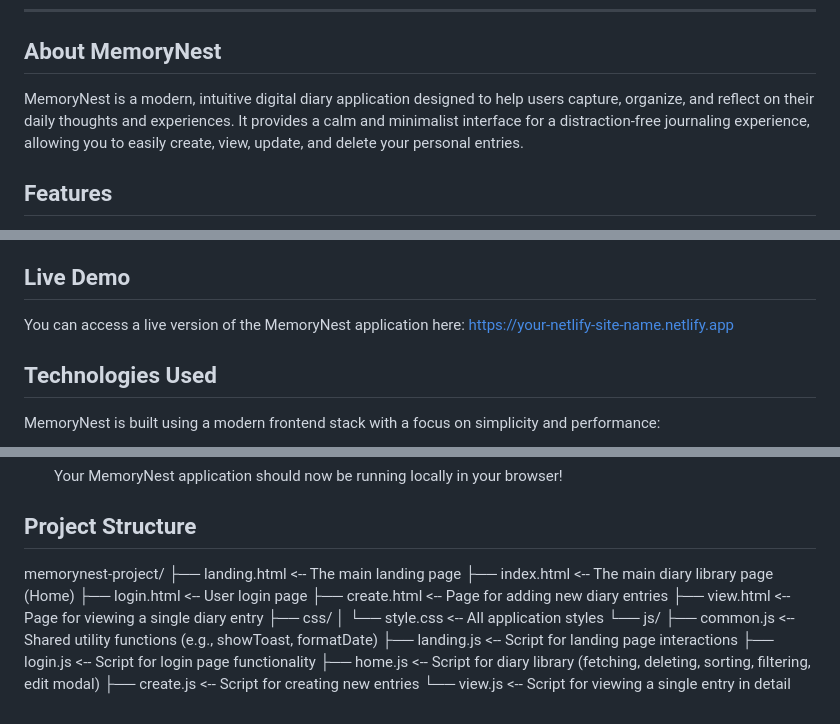
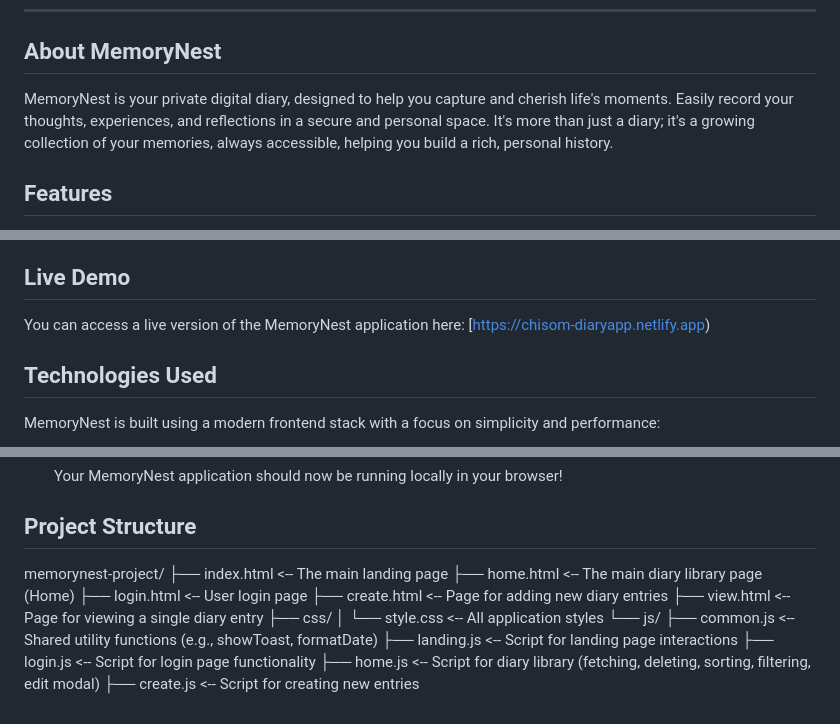
Before and after one commit to ChisomMbagwu/Diary-App, a Markdown page: My Diary App/README.md, 3 parts joined by grey strips. GitHub-like rendering.

Commit message:
Update README.md
made some changes to the file.

```diff
--- a/My Diary App/README.md
+++ b/My Diary App/README.md
@@ -15,7 +13,7 @@
 
 ## About MemoryNest
 
-MemoryNest is a modern, intuitive digital diary application designed to help users capture, organize, and reflect on their daily thoughts and experiences. It provides a calm and minimalist interface for a distraction-free journaling experience, allowing you to easily create, view, update, and delete your personal entries.
+MemoryNest is your private digital diary, designed to help you capture and cherish life's moments. Easily record your thoughts, experiences, and reflections in a secure and personal space. It's more than just a diary; it's a growing collection of your memories, always accessible, helping you build a rich, personal history.
 
 ## Features
 
@@ -31,7 +29,7 @@ MemoryNest is a modern, intuitive digital diary application designed to help use
 ## Live Demo
 
 You can access a live version of the MemoryNest application here:
-[https://your-netlify-site-name.netlify.app](https://your-netlify-site-name.netlify.app)
+[https://chisom-diaryapp.netlify.app)
 
 ## Technologies Used
 
@@ -92,8 +90,8 @@ Follow these steps to get MemoryNest up and running on your local machine for de
 ## Project Structure
 
 memorynest-project/
-├── landing.html          <-- The main landing page
-├── index.html            <-- The main diary library page (Home)
+├── index.html          <-- The main landing page
+├── home.html            <-- The main diary library page (Home)
 ├── login.html            <-- User login page
 ├── create.html           <-- Page for adding new diary entries
 ├── view.html             <-- Page for viewing a single diary entry
@@ -105,4 +103,3 @@ memorynest-project/
 ├── login.js          <-- Script for login page functionality
 ├── home.js           <-- Script for diary library (fetching, deleting, sorting, filtering, edit modal)
 ├── create.js         <-- Script for creating new entries
-└── view.js           <-- Script for viewing a single entry in detail
```
Also changed, not shown: other parts of My Diary App/README.md (+1 -3 lines).
